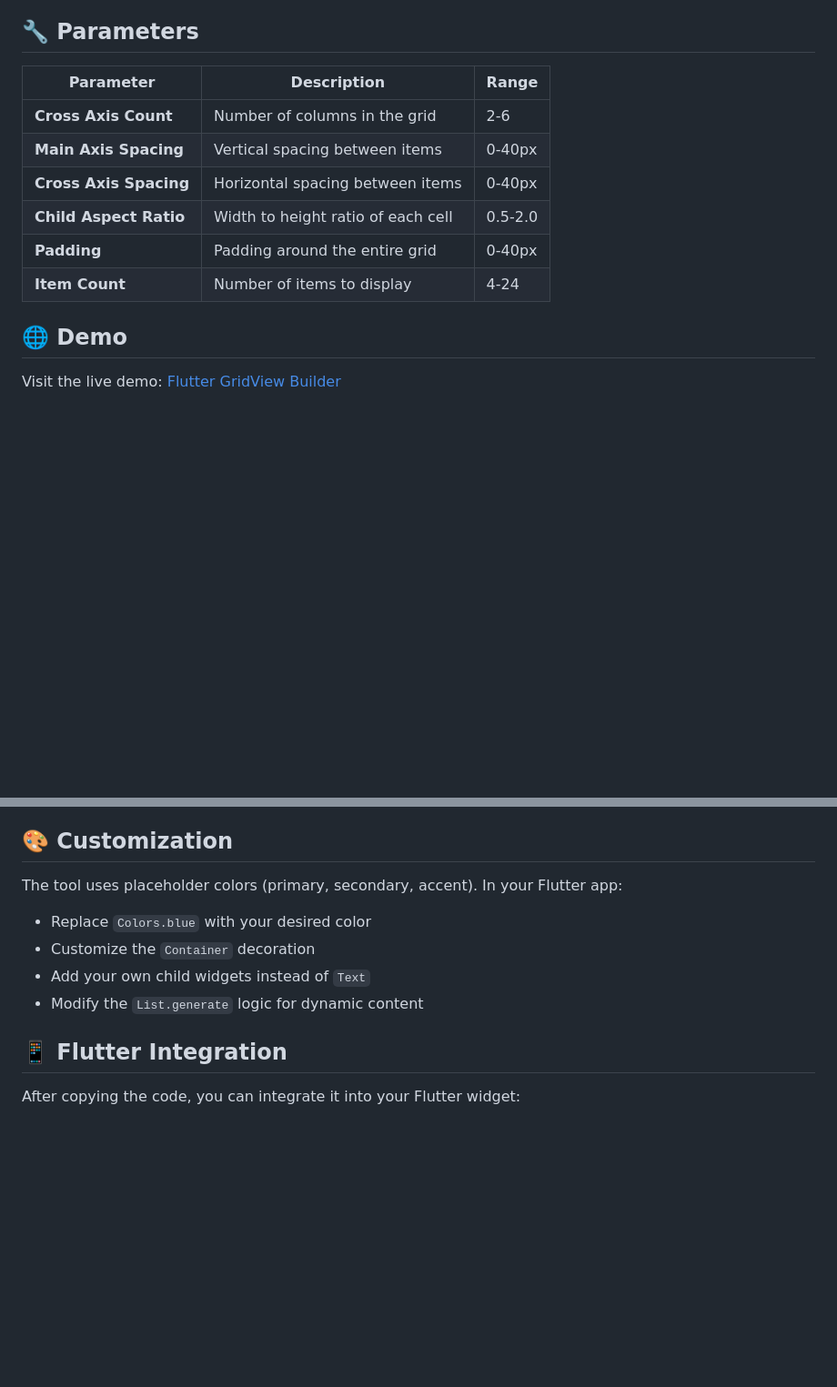
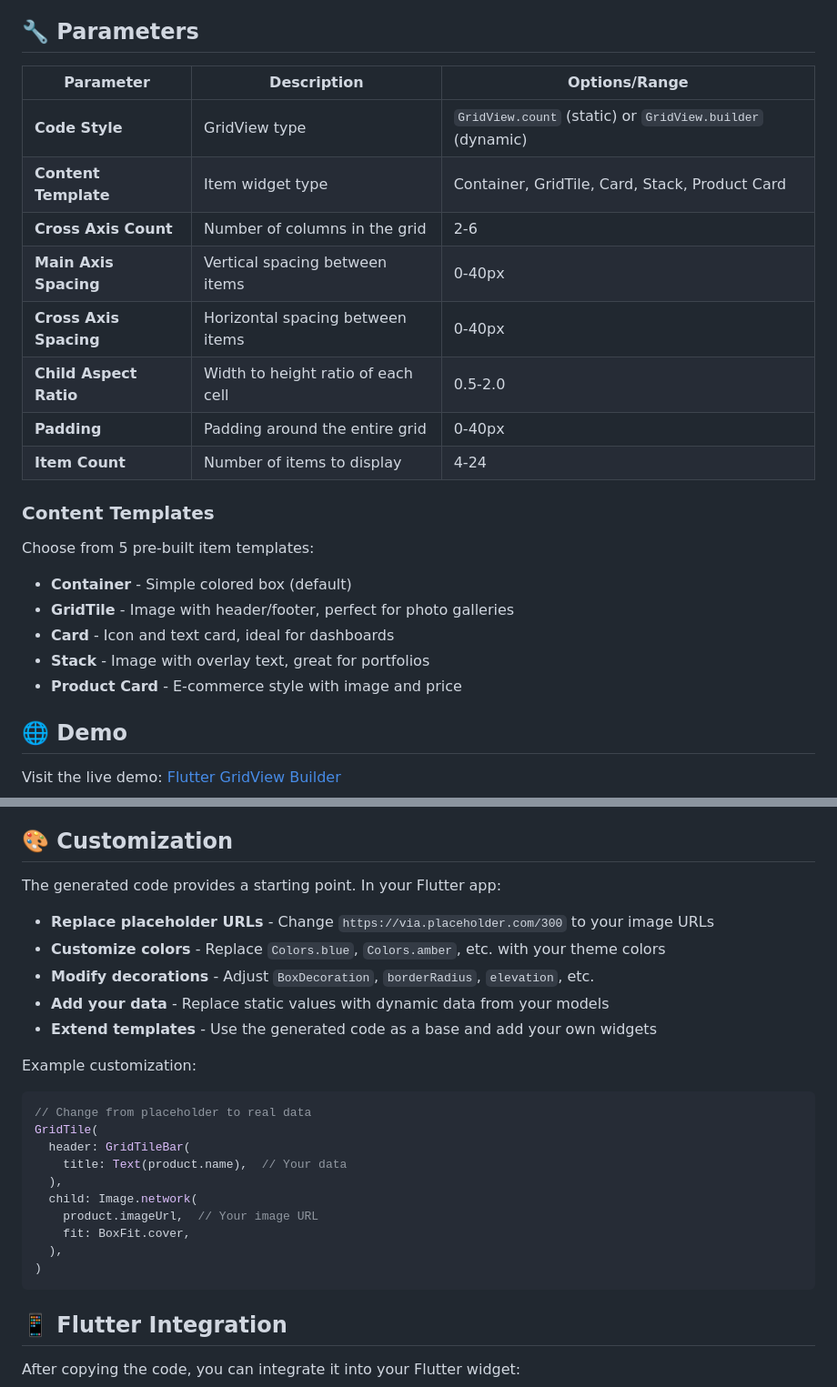
Before and after one commit to jptweb/GridView-Builder-For-Flutter, a Markdown page: README.md, 2 parts joined by grey strips. Shown: that part at 91% size. GitHub-like rendering; blank space fills up the shorter version.

````diff
--- a/README.md
+++ b/README.md
@@ -23,14 +23,25 @@ A visual tool for experimenting with Flutter GridView layouts. Adjust parameters
 
 ## 🔧 Parameters
 
-| Parameter | Description | Range |
+| Parameter | Description | Options/Range |
 |-----------|-------------|-------|
+| **Code Style** | GridView type | `GridView.count` (static) or `GridView.builder` (dynamic) |
+| **Content Template** | Item widget type | Container, GridTile, Card, Stack, Product Card |
 | **Cross Axis Count** | Number of columns in the grid | 2-6 |
 | **Main Axis Spacing** | Vertical spacing between items | 0-40px |
 | **Cross Axis Spacing** | Horizontal spacing between items | 0-40px |
 | **Child Aspect Ratio** | Width to height ratio of each cell | 0.5-2.0 |
 | **Padding** | Padding around the entire grid | 0-40px |
 | **Item Count** | Number of items to display | 4-24 |
+
+### Content Templates
+
+Choose from 5 pre-built item templates:
+- **Container** - Simple colored box (default)
+- **GridTile** - Image with header/footer, perfect for photo galleries
+- **Card** - Icon and text card, ideal for dashboards
+- **Stack** - Image with overlay text, great for portfolios
+- **Product Card** - E-commerce style with image and price
 
 ## 🌐 Demo
 
@@ -146,12 +191,27 @@ flutter-gridview-builder/
 
 ## 🎨 Customization
 
-The tool uses placeholder colors (primary, secondary, accent). In your Flutter app:
+The generated code provides a starting point. In your Flutter app:
 
-- Replace `Colors.blue` with your desired color
-- Customize the `Container` decoration
-- Add your own child widgets instead of `Text`
-- Modify the `List.generate` logic for dynamic content
+- **Replace placeholder URLs** - Change `https://via.placeholder.com/300` to your image URLs
+- **Customize colors** - Replace `Colors.blue`, `Colors.amber`, etc. with your theme colors
+- **Modify decorations** - Adjust `BoxDecoration`, `borderRadius`, `elevation`, etc.
+- **Add your data** - Replace static values with dynamic data from your models
+- **Extend templates** - Use the generated code as a base and add your own widgets
+
+Example customization:
+```dart
+// Change from placeholder to real data
+GridTile(
+  header: GridTileBar(
+    title: Text(product.name),  // Your data
+  ),
+  child: Image.network(
+    product.imageUrl,  // Your image URL
+    fit: BoxFit.cover,
+  ),
+)
+```
 
 ## 📱 Flutter Integration
 
````
Also changed, not shown: other parts of README.md (+53 -19 lines).
